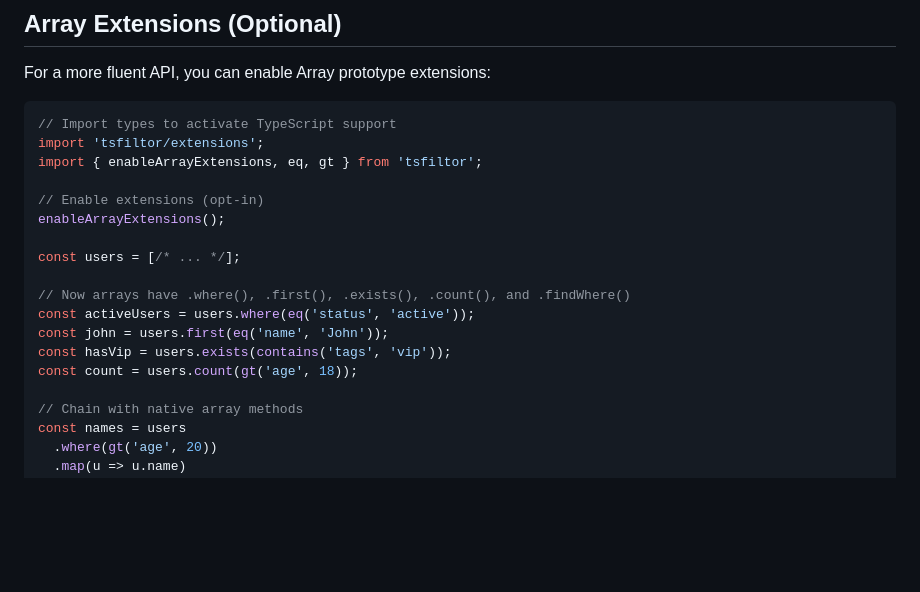
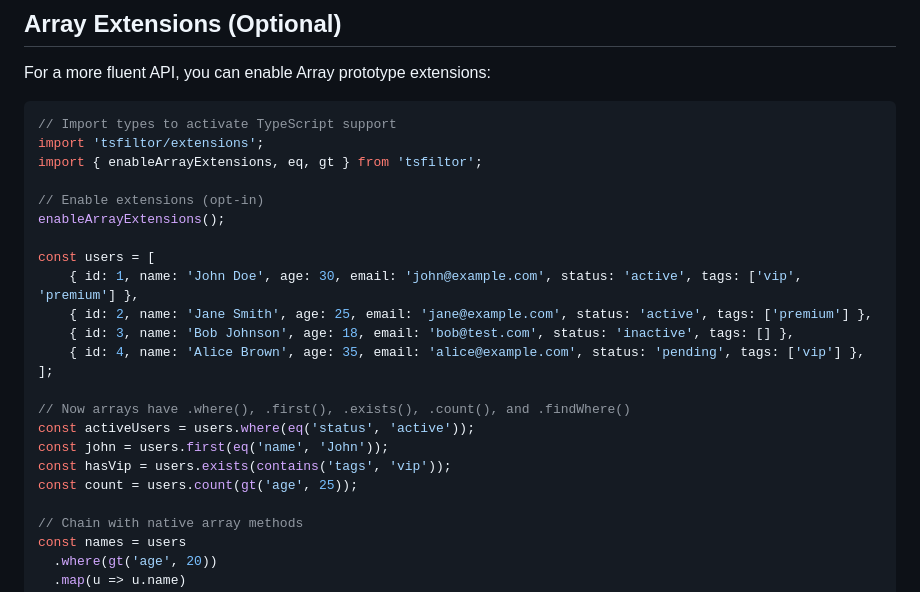
Before and after one commit to modularizer/tsfiltor, a Markdown page: README.md, the part around the change. Rendered like a GitHub page; blank space fills up the shorter version.

Commit message:
Update user data and filter criteria in README

```diff
--- a/README.md
+++ b/README.md
@@ -50,13 +50,18 @@ import { enableArrayExtensions, eq, gt } from 'tsfiltor';
 // Enable extensions (opt-in)
 enableArrayExtensions();
 
-const users = [/* ... */];
+const users = [
+    { id: 1, name: 'John Doe', age: 30, email: 'john@example.com', status: 'active', tags: ['vip', 'premium'] },
+    { id: 2, name: 'Jane Smith', age: 25, email: 'jane@example.com', status: 'active', tags: ['premium'] },
+    { id: 3, name: 'Bob Johnson', age: 18, email: 'bob@test.com', status: 'inactive', tags: [] },
+    { id: 4, name: 'Alice Brown', age: 35, email: 'alice@example.com', status: 'pending', tags: ['vip'] },
+];
 
 // Now arrays have .where(), .first(), .exists(), .count(), and .findWhere()
 const activeUsers = users.where(eq('status', 'active'));
 const john = users.first(eq('name', 'John'));
 const hasVip = users.exists(contains('tags', 'vip'));
-const count = users.count(gt('age', 18));
+const count = users.count(gt('age', 25));
 
 // Chain with native array methods
 const names = users
```
